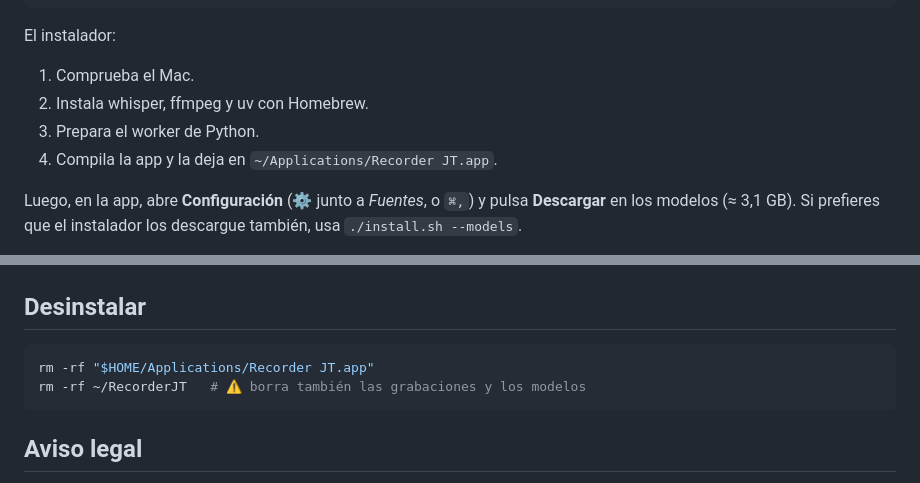
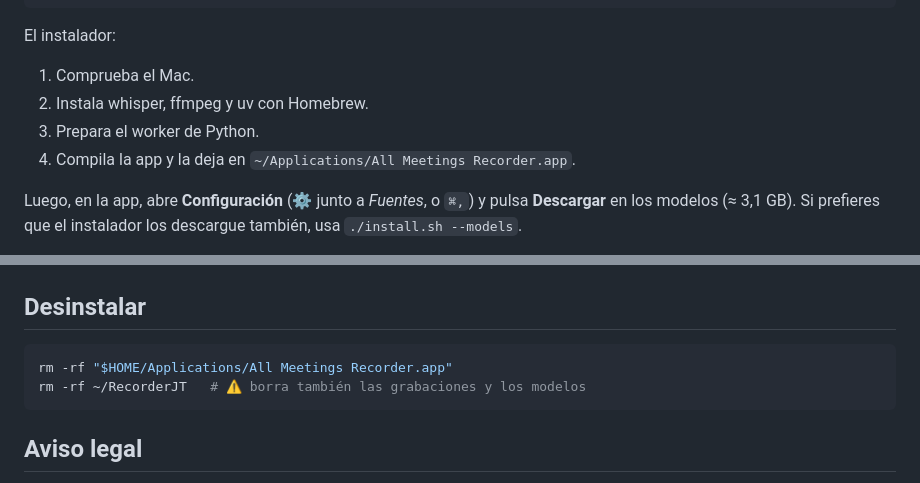
Before and after one commit to juliotoribio/all_meetings_recorder, a Markdown page: README.md, 2 parts joined by grey strips. Rendered like a GitHub page.

````diff
--- a/README.md
+++ b/README.md
@@ -33,7 +38,7 @@ El instalador:
 1. Comprueba el Mac.
 2. Instala whisper, ffmpeg y uv con Homebrew.
 3. Prepara el worker de Python.
-4. Compila la app y la deja en `~/Applications/Recorder JT.app`.
+4. Compila la app y la deja en `~/Applications/All Meetings Recorder.app`.
 
 Luego, en la app, abre **Configuración** (⚙️ junto a *Fuentes*, o `⌘,`) y pulsa **Descargar** en los modelos (≈ 3,1 GB). Si prefieres que el instalador los descargue también, usa `./install.sh --models`.
 
@@ -86,7 +91,7 @@ worker/.venv/bin/recorder doctor
 ## Desinstalar
 
 ```bash
-rm -rf "$HOME/Applications/Recorder JT.app"
+rm -rf "$HOME/Applications/All Meetings Recorder.app"
 rm -rf ~/RecorderJT   # ⚠️ borra también las grabaciones y los modelos
 ```
 
````
Also changed, not shown: other parts of README.md (+6 -1 lines), docs/img/configuracion.png (added), docs/img/transcripcion.png (added), 8 other files.
